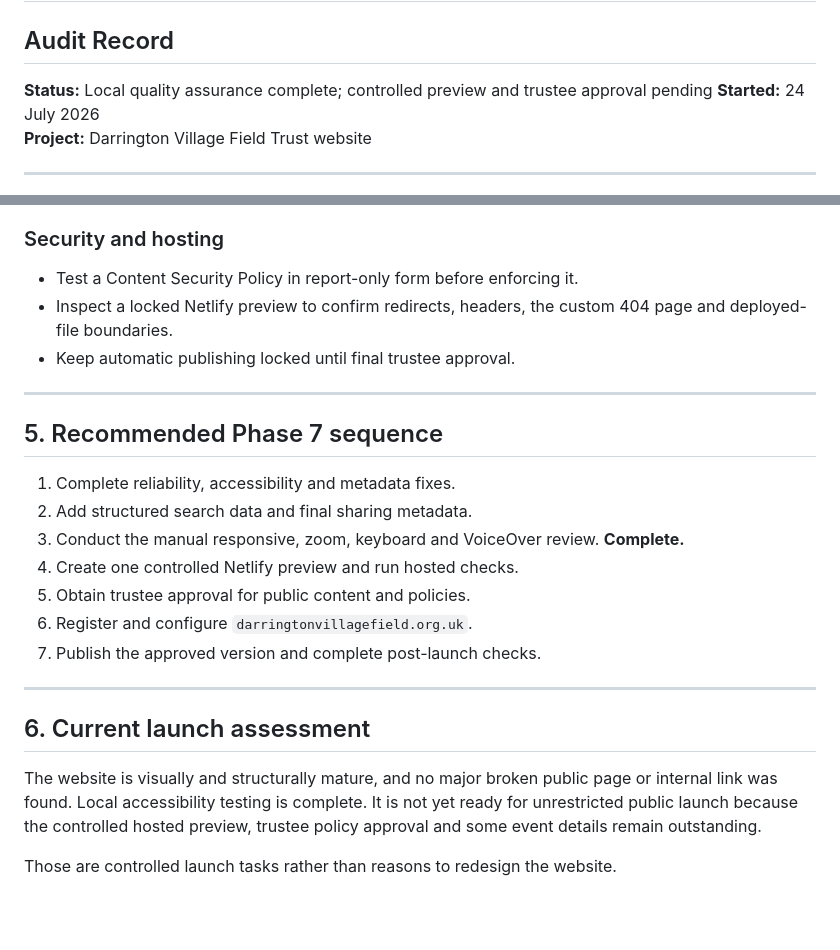
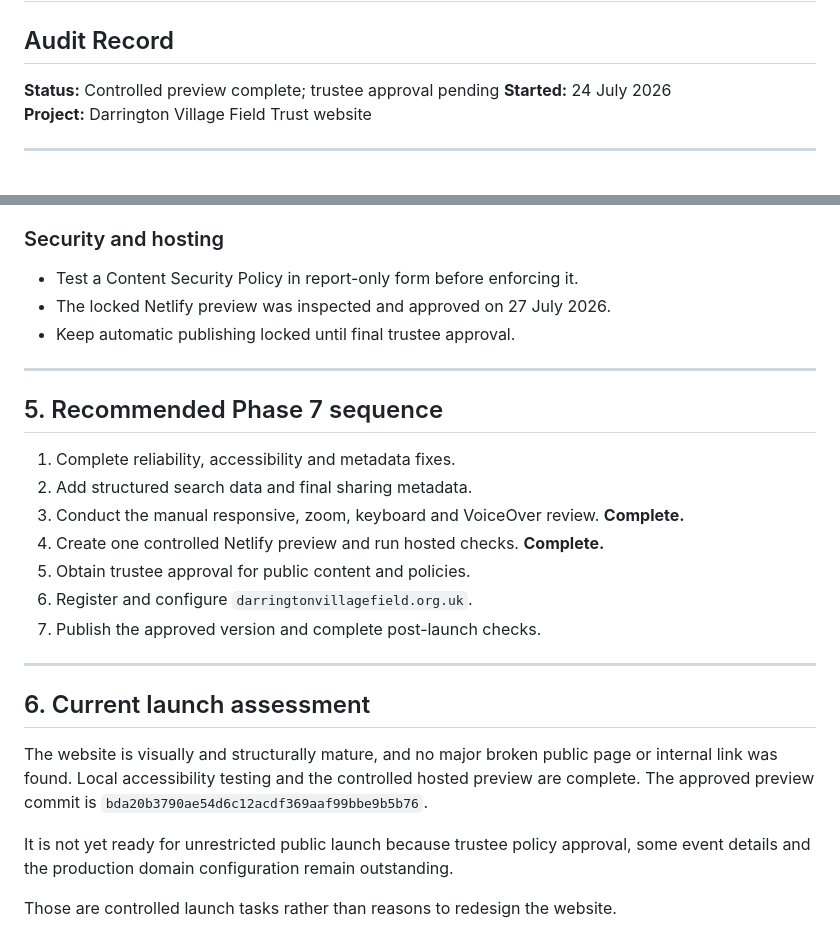
Before and after one commit to DarringtonVillageField/darrington-village-field-website, a Markdown page: docs/11-phase-7-launch-readiness.md, 2 parts joined by grey strips. GitHub-like rendering; blank space fills up the shorter version.

```diff
--- a/docs/11-phase-7-launch-readiness.md
+++ b/docs/11-phase-7-launch-readiness.md
@@ -2,7 +2,7 @@
 
 ## Audit Record
 
-**Status:** Local quality assurance complete; controlled preview and trustee approval pending
+**Status:** Controlled preview complete; trustee approval pending
 **Started:** 24 July 2026
 **Project:** Darrington Village Field Trust website
 
@@ -101,7 +101,7 @@ Netlify automatic publishing remains locked during this work.
 ### Security and hosting
 
 - Test a Content Security Policy in report-only form before enforcing it.
-- Inspect a locked Netlify preview to confirm redirects, headers, the custom 404 page and deployed-file boundaries.
+- The locked Netlify preview was inspected and approved on 27 July 2026.
 - Keep automatic publishing locked until final trustee approval.
 
 ---
@@ -111,7 +111,7 @@ Netlify automatic publishing remains locked during this work.
 1. Complete reliability, accessibility and metadata fixes.
 2. Add structured search data and final sharing metadata.
 3. Conduct the manual responsive, zoom, keyboard and VoiceOver review. **Complete.**
-4. Create one controlled Netlify preview and run hosted checks.
+4. Create one controlled Netlify preview and run hosted checks. **Complete.**
 5. Obtain trustee approval for public content and policies.
 6. Register and configure `darringtonvillagefield.org.uk`.
 7. Publish the approved version and complete post-launch checks.
@@ -120,6 +120,12 @@ Netlify automatic publishing remains locked during this work.
 
 ## 6. Current launch assessment
 
-The website is visually and structurally mature, and no major broken public page or internal link was found. Local accessibility testing is complete. It is not yet ready for unrestricted public launch because the controlled hosted preview, trustee policy approval and some event details remain outstanding.
+The website is visually and structurally mature, and no major broken public page or
+internal link was found. Local accessibility testing and the controlled hosted preview
+are complete. The approved preview commit is
+`bda20b3790ae54d6c12acdf369aaf99bbe9b5b76`.
+
+It is not yet ready for unrestricted public launch because trustee policy approval,
+some event details and the production domain configuration remain outstanding.
 
 Those are controlled launch tasks rather than reasons to redesign the website.
```
Also changed, not shown: docs/13-controlled-netlify-preview.md (+20 -8 lines).
